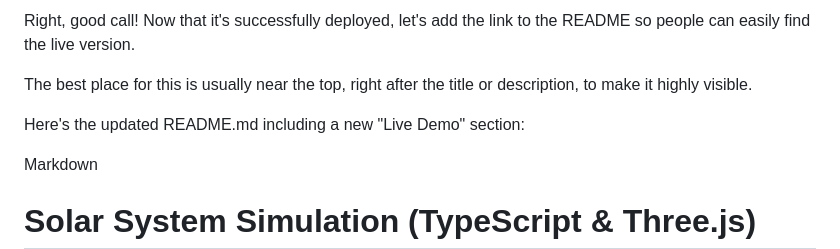
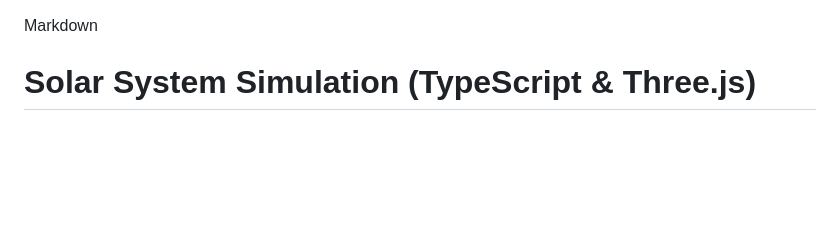
Before and after one commit to Happitack/SolarSys, a Markdown page: README.md, the part around the change. Drawn GitHub-style; blank space fills up the shorter version.

```diff
--- a/README.md
+++ b/README.md
@@ -1,9 +1,3 @@
-Right, good call! Now that it's successfully deployed, let's add the link to the README so people can easily find the live version.
-
-The best place for this is usually near the top, right after the title or description, to make it highly visible.
-
-Here's the updated README.md including a new "Live Demo" section:
-
 Markdown
 
 # Solar System Simulation (TypeScript & Three.js)
```
